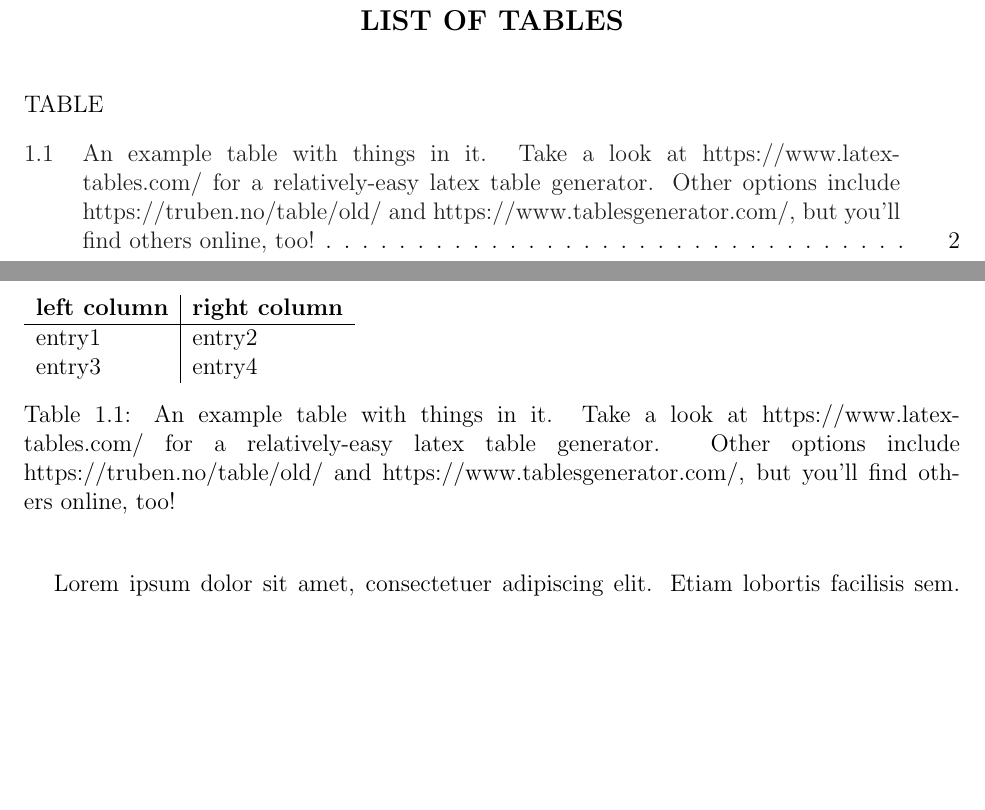
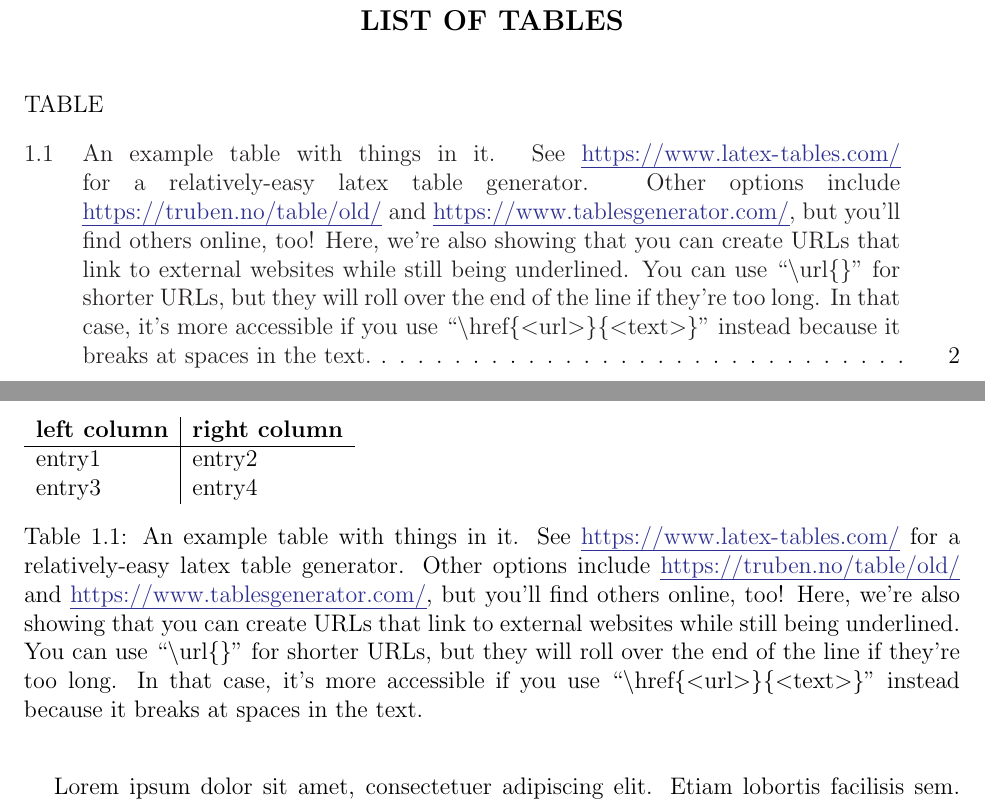
Before and after one commit to meluso/UMich_Dissertation_Template, a LaTeX thesis (main.tex, which reads chapters/example_chapter_01.tex, thesis-umich.cls): two parts of pages 12 and 18 of 25, joined at a grey line, cut so that both start at the same text, the shorter picture padded with empty space. Compiled offline with pdfLaTeX.

Commit message:
Added URL underlining, removed citation backreferencing. (#17)

```diff
--- a/chapters/example_chapter_01.tex
+++ b/chapters/example_chapter_01.tex
@@ -27,7 +27,7 @@ You can make a table as follows \cite{ong1997gilbert}. Use can cross-reference i
         entry1 & entry2 \\
         entry3 & entry4
     \end{tabular}
-    \caption{An example table with things in it. Take a look at https://www.latex-tables.com/ for a relatively-easy latex table generator. Other options include https://truben.no/table/old/ and https://www.tablesgenerator.com/, but you'll find others online, too!}
+    \caption{An example table with things in it. See \url{https://www.latex-tables.com/} for a relatively-easy latex table generator. Other options include \url{https://truben.no/table/old/} and \url{https://www.tablesgenerator.com/}, but you'll find others online, too! Here, we're also showing that you can create URLs that link to external websites while still being underlined. You can use ``\textbackslash url\{\}'' for shorter URLs, but they will roll over the end of the line if they're too long. In that case, it's more accessible if you use ``\textbackslash href\{\textless url\textgreater\}\{\textless text\textgreater\}'' instead because it breaks at spaces in the text.}
     \label{tab:my-table}
 \end{table}
 
--- a/thesis-umich.cls
+++ b/thesis-umich.cls
@@ -93,19 +68,12 @@
 % An index is not allowed in dissertations.
 \newif\if@umich@index
 
-% This makes an option for bibliography backrefs.
-\newif\if@umich@backref
-
 % Declare options for the overall layout.
 \DeclareOption{thesis}{\@umich@thesistrue\@umich@reportfalse}
 \DeclareOption{report}{\@umich@reporttrue\@umich@thesisfalse}
 
 % Declare an option for the index.
 \DeclareOption{index}{\@umich@indextrue}
-
-% Declare an option for bibliography backrefs.
-\DeclareOption{backref}{\@umich@backreftrue}
-
 
 % This passes any other options on to the 'report' class.
 \DeclareOption*{\PassOptionsToClass{\CurrentOption}{report}%
@@ -1478,38 +1446,22 @@
 %% ---- LINKS ----------------------------------------------------------
 % This loads a package that allows extra colors for links.
 \RequirePackage[usenames,dvipsnames]{xcolor}
-% Custom color for references.
-\definecolor{DarkGreen}{rgb}{0,0.6,0}
 
 % This will make labels and references hyperlinks.
-\if@umich@backref
- % Use references in the bibliography.
- \RequirePackage[pagebackref=true]{hyperref}
-\else
- % Do not use back references.
- \RequirePackage{hyperref}
-\fi
+\RequirePackage{hyperref, href-ul}
 
 % This controls some settings that affect the appearance of links.
-\if@umich@thesis
- % Use black for the main links.
- \hypersetup{ %
+\hypersetup{ %
   colorlinks=true, %
   pdfstartview={FitH}, %
   citecolor=Black, %
   linkcolor=Black, %
   urlcolor=Blue %
- }
-\else
- % Use maroon for the main links.
- \hypersetup{ %
-  colorlinks=true, %
-  pdfstartview={FitH}, %
-  citecolor=DarkGreen, %
-  linkcolor=Maroon, %
-  urlcolor=Blue %
- }
-\fi
+}
+
+% Add underlining to URLs via href-ul
+\renewcommand{\url}[1]{\href{#1}{\nolinkurl{#1}}}
+\urlstyle{same}
 
 
 %% ---- INITIALIZATION -------------------------------------------------
```
Also changed, not shown: thesis-umich.cls (25 more changed lines).
